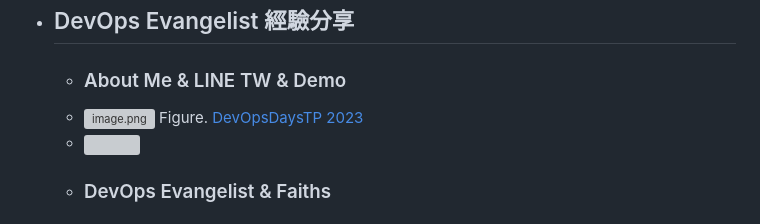
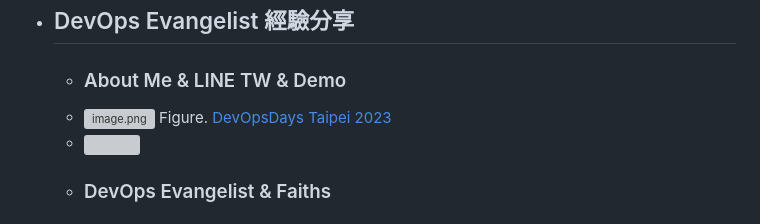
Before and after one commit to pofengliu/devops-notes, a Markdown page: pages/Community Driven DevOps.md, the part around the change. Rendered like a GitHub page; grey boxes are pictures that could not be loaded.

Commit message:
Auto saved by Logseq

```diff
--- a/pages/Community Driven DevOps.md
+++ b/pages/Community Driven DevOps.md
@@ -5,7 +5,7 @@ type:: blogpost
 - ## DevOps Evangelist 經驗分享
 	- ### About Me & LINE TW & Demo
 	- ![image.png](../assets/image_1698469943866_0.png)
-	  Figure. [DevOpsDaysTP 2023](https://devopsdays.tw/2023/#speaker)
+	  Figure. [DevOpsDays Taipei 2023](https://devopsdays.tw/2023/#speaker)
 	- ![](https://speakerd.s3.amazonaws.com/presentations/8e24732701ff45af870421e9abd29e4a/slide_2.jpg)
 	- ### DevOps Evangelist & Faiths
 		- #### 信仰來源
```
